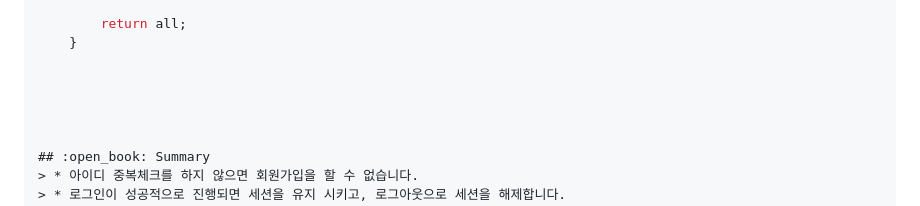
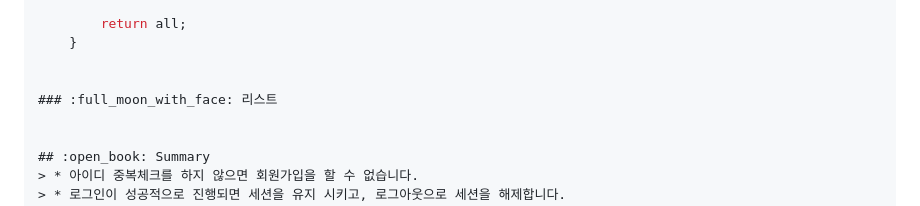
Before and after one commit to wonuseo/htamart, a Markdown page: README.md, the part around the change. Drawn GitHub-style.

```diff
--- a/README.md
+++ b/README.md
@@ -184,7 +184,7 @@ public class ProductDAO {
 	}
 
 
-
+### :full_moon_with_face: 리스트
 
 
 ## :open_book: Summary
```
